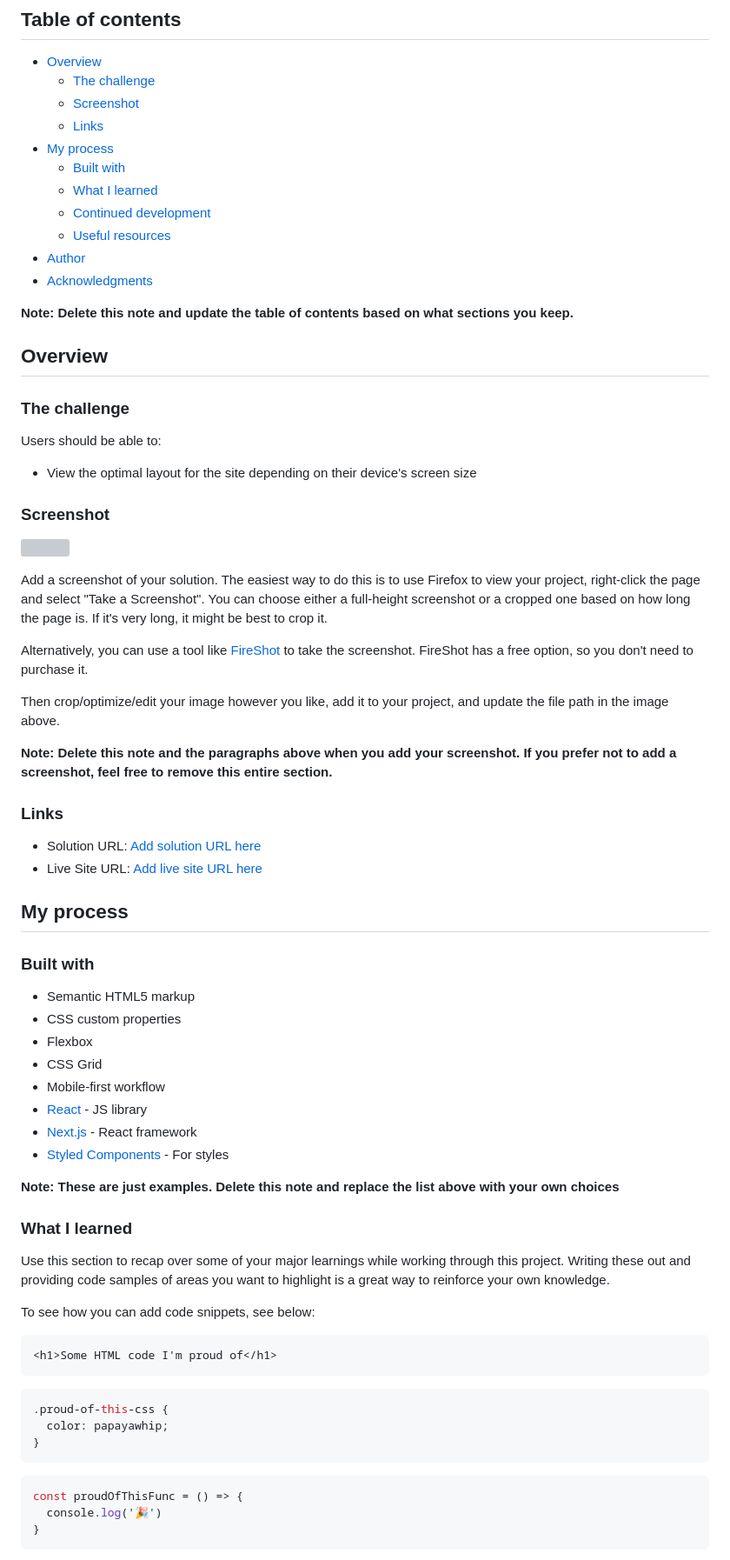
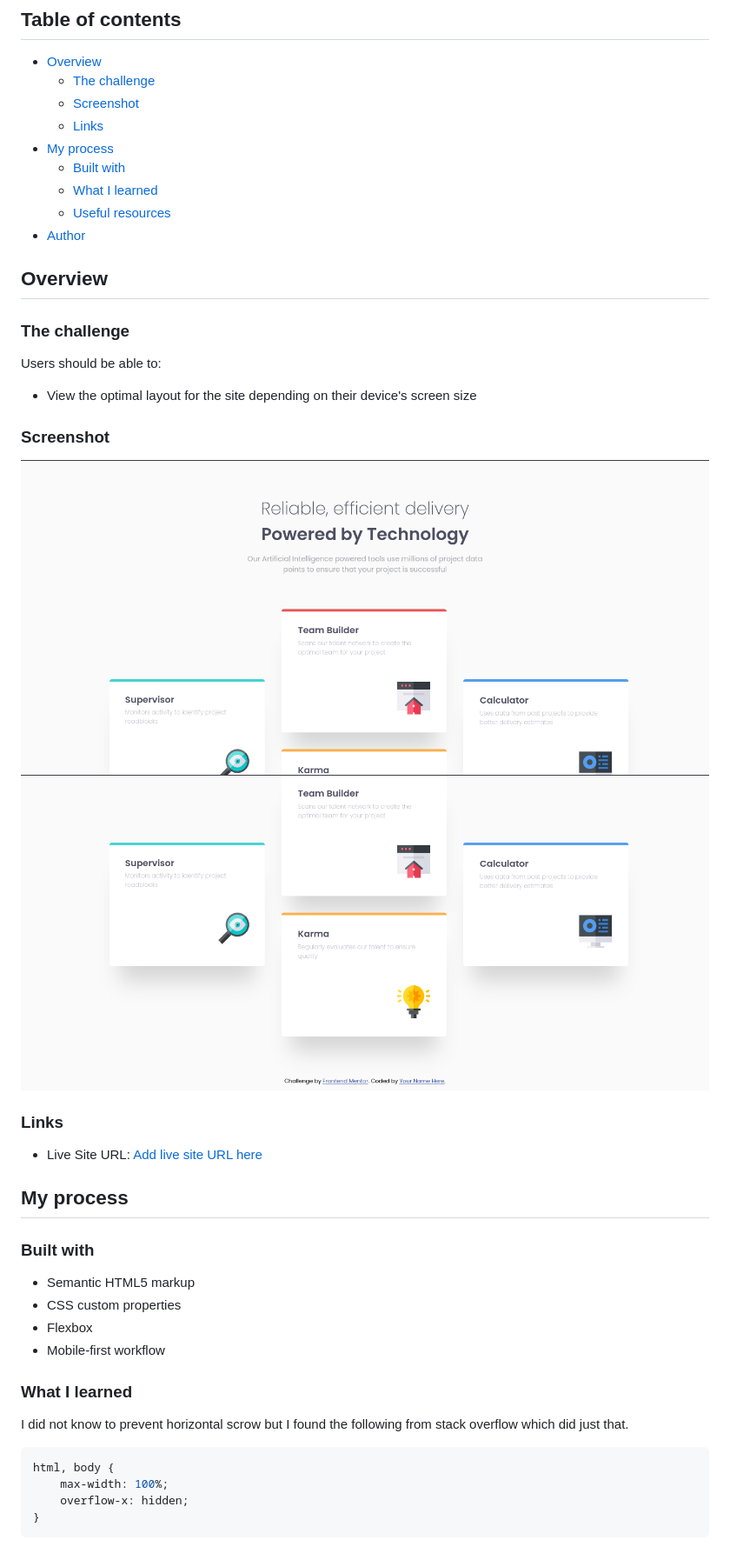
Before and after one commit to alphastand27/four-card-feature-section-master, a Markdown page: README.md, the part around the change printed below. Shown: that part at 87% size. Drawn GitHub-style; pictures changed too: screenshots/Screenshot from 2024-09-08 12-08-31.png (added), screenshots/Screenshot from 2024-09-08 12-08-39.png (added); grey boxes are pictures that could not be loaded.

````diff
--- a/README.md
+++ b/README.md
@@ -11,12 +11,8 @@ This is a solution to the [Four card feature section challenge on Frontend Mento
 - [My process](#my-process)
   - [Built with](#built-with)
   - [What I learned](#what-i-learned)
-  - [Continued development](#continued-development)
   - [Useful resources](#useful-resources)
 - [Author](#author)
-- [Acknowledgments](#acknowledgments)
-
-**Note: Delete this note and update the table of contents based on what sections you keep.**
 
 ## Overview
 
@@ -28,19 +24,11 @@ Users should be able to:
 
 ### Screenshot
 
-![](./screenshot.jpg)
-
-Add a screenshot of your solution. The easiest way to do this is to use Firefox to view your project, right-click the page and select "Take a Screenshot". You can choose either a full-height screenshot or a cropped one based on how long the page is. If it's very long, it might be best to crop it.
-
-Alternatively, you can use a tool like [FireShot](https://getfireshot.com/) to take the screenshot. FireShot has a free option, so you don't need to purchase it.
-
-Then crop/optimize/edit your image however you like, add it to your project, and update the file path in the image above.
-
-**Note: Delete this note and the paragraphs above when you add your screenshot. If you prefer not to add a screenshot, feel free to remove this entire section.**
+![](./screenshots/Screenshot%20from%202024-09-08%2012-08-31.png)
+![](./screenshots/Screenshot%20from%202024-09-08%2012-08-39.png)
 
 ### Links
 
-- Solution URL: [Add solution URL here](https://your-solution-url.com)
 - Live Site URL: [Add live site URL here](https://your-live-site-url.com)
 
 ## My process
@@ -50,31 +38,16 @@ Then crop/optimize/edit your image however you like, add it to your project, and
 - Semantic HTML5 markup
 - CSS custom properties
 - Flexbox
-- CSS Grid
 - Mobile-first workflow
-- [React](https://reactjs.org/) - JS library
-- [Next.js](https://nextjs.org/) - React framework
-- [Styled Components](https://styled-components.com/) - For styles
-
-**Note: These are just examples. Delete this note and replace the list above with your own choices**
 
 ### What I learned
 
-Use this section to recap over some of your major learnings while working through this project. Writing these out and providing code samples of areas you want to highlight is a great way to reinforce your own knowledge.
+I did not know to prevent horizontal scrow but I found the following from stack overflow which did just that.
 
-To see how you can add code snippets, see below:
-
-```html
-<h1>Some HTML code I'm proud of</h1>
-```
 ```css
-.proud-of-this-css {
-  color: papayawhip;
-}
-```
-```js
-const proudOfThisFunc = () => {
-  console.log('🎉')
+html, body {
+    max-width: 100%;
+    overflow-x: hidden;
 }
 ```
 
````
Also changed, not shown: other parts of README.md (+3 -25 lines), 1 other file.
